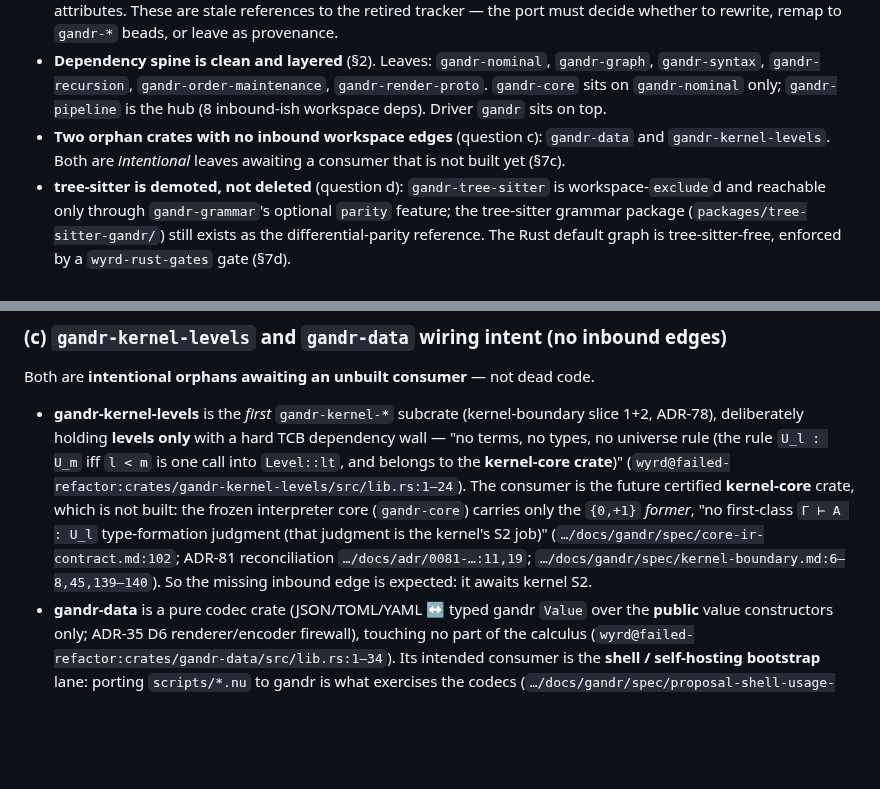
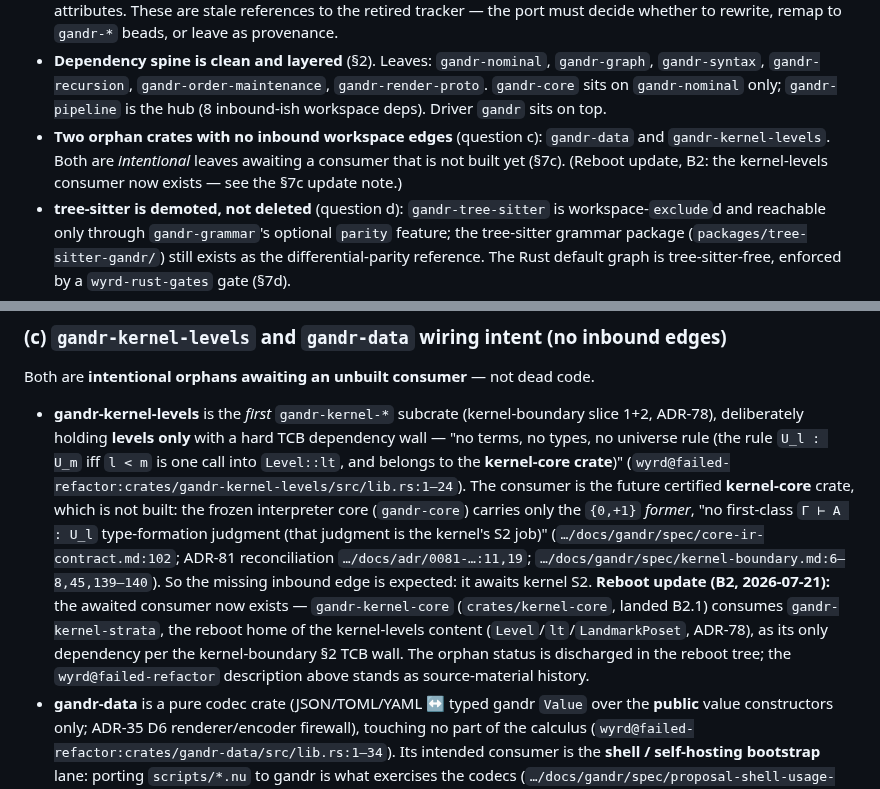
Before and after one commit to silvanshade/gandr-proto, a Markdown page: docs/research/crate-port-map.md, 2 parts joined by grey strips. GitHub-like rendering; blank space fills up the shorter version.

Commit message:
docs(analysis): sync the port-map kernel-levels orphan claim with the B2 landing
The crate-port-map still described gandr-kernel-levels as an intentional
orphan "awaiting a consumer that is not built yet". Stale since B2.1: the
reboot's gandr-kernel-core consumes gandr-kernel-strata (the reboot home of
the kernel-levels content) as its only dependency. Dated reboot-update notes
at the §2 spine bullet and §7c; the wyrd-tree inventory itself stands as
source-material history. Discharges the B2.1 H-C carry-note (B2.4 hygiene).

Co-Authored-By: Claude Fable 5 <noreply@anthropic.com>

```diff
--- a/docs/research/crate-port-map.md
+++ b/docs/research/crate-port-map.md
@@ -20,7 +20,7 @@
   `gandr-core` sits on `gandr-nominal` only; `gandr-pipeline` is the hub (8 inbound-ish workspace deps).
   Driver `gandr` sits on top.
 * **Two orphan crates with no inbound workspace edges** (question c): `gandr-data` and `gandr-kernel-levels`.
-  Both are _intentional_ leaves awaiting a consumer that is not built yet (§7c).
+  Both are _intentional_ leaves awaiting a consumer that is not built yet (§7c). (Reboot update, B2: the kernel-levels consumer now exists — see the §7c update note.)
 * **tree-sitter is demoted, not deleted** (question d): `gandr-tree-sitter` is workspace-`exclude`d and reachable only through `gandr-grammar`'s optional `parity` feature; the tree-sitter grammar package (`packages/tree-sitter-gandr/`) still exists as the differential-parity reference.
   The Rust default graph is tree-sitter-free, enforced by a `wyrd-rust-gates` gate (§7d).
 * **Formatting is designed as three crates that do not exist yet** (question e): `proposal-pretty-printing.md` plans `gandr-doc` (layout VM), `gandr-fmt` (CST formatter), and **`gandr-pretty`** (core presentation printer).
@@ -241,6 +241,8 @@ Both are **intentional orphans awaiting an unbuilt consumer** — not dead code.
 * **gandr-kernel-levels** is the _first_ `gandr-kernel-*` subcrate (kernel-boundary slice 1+2, ADR-78), deliberately holding **levels only** with a hard TCB dependency wall — "no terms, no types, no universe rule (the rule `U_l : U_m` iff `l < m` is one call into `Level::lt`, and belongs to the **kernel-core crate**)" (`wyrd@failed-refactor:crates/gandr-kernel-levels/src/lib.rs:1–24`).
   The consumer is the future certified **kernel-core** crate, which is not built: the frozen interpreter core (`gandr-core`) carries only the `{0,+1}` _former_, "no first-class `Γ ⊢ A : U_l` type-formation judgment (that judgment is the kernel's S2 job)" (`…/docs/gandr/spec/core-ir-contract.md:102`; ADR-81 reconciliation `…/docs/adr/0081-…:11,19`; `…/docs/gandr/spec/kernel-boundary.md:6–8,45,139–140`).
   So the missing inbound edge is expected: it awaits kernel S2.
+  **Reboot update (B2, 2026-07-21):** the awaited consumer now exists — `gandr-kernel-core` (`crates/kernel-core`, landed B2.1) consumes `gandr-kernel-strata`, the reboot home of the kernel-levels content (`Level`/`lt`/`LandmarkPoset`, ADR-78), as its only dependency per the kernel-boundary §2 TCB wall.
+  The orphan status is discharged in the reboot tree; the `wyrd@failed-refactor` description above stands as source-material history.
 * **gandr-data** is a pure codec crate (JSON/TOML/YAML ↔ typed gandr `Value` over the **public** value constructors only; ADR-35 D6 renderer/encoder firewall), touching no part of the calculus (`wyrd@failed-refactor:crates/gandr-data/src/lib.rs:1–34`).
   Its intended consumer is the **shell / self-hosting bootstrap** lane: porting `scripts/*.nu` to gandr is what exercises the codecs (`…/docs/gandr/spec/proposal-shell-usage-surface.md:30,35,89`; `…/docs/gandr/spec/proposal-self-hosting.md:50,87`).
   That lane's driver does not yet depend on it, so it currently dangles. (Note: `gandr-data` cites **zero** `wyrd-*` bead IDs — clean to port.)
```
